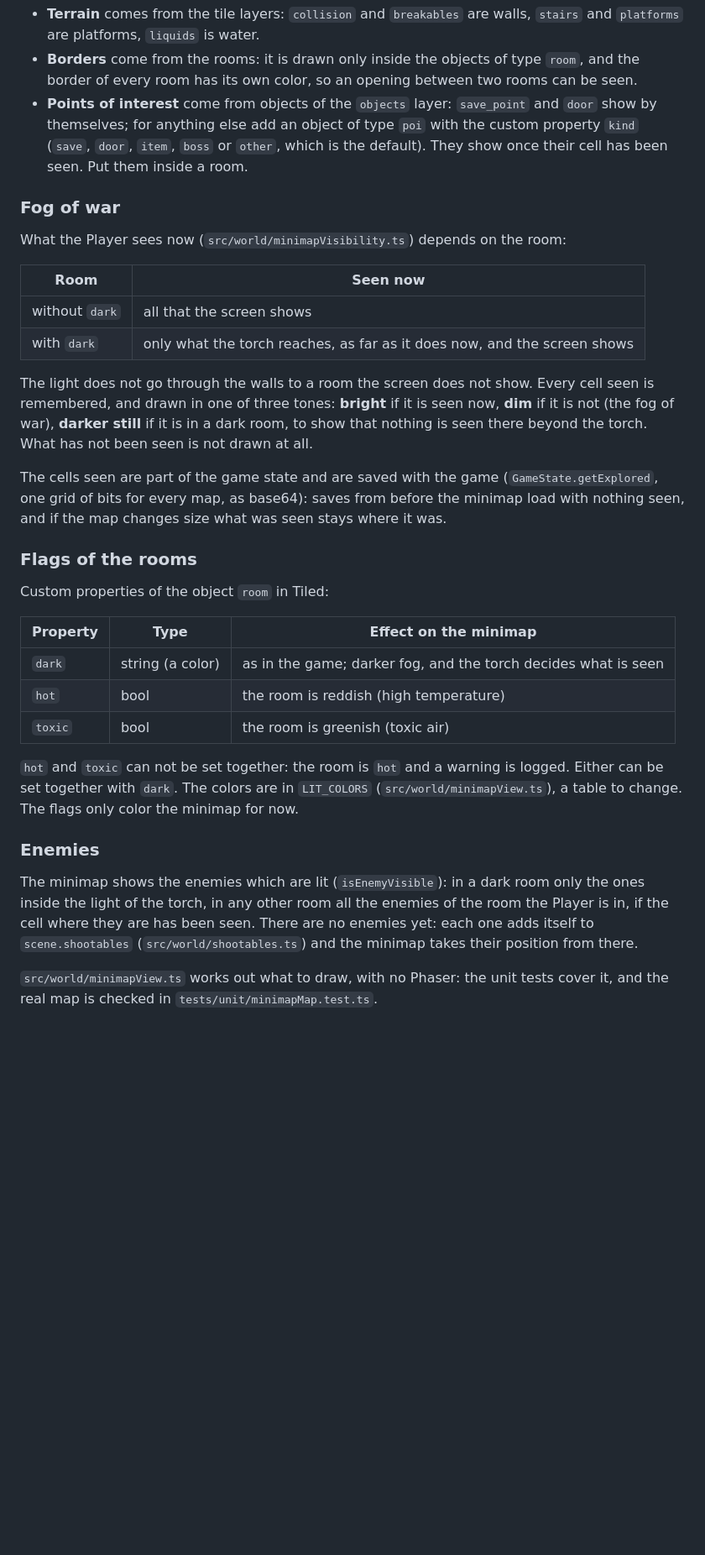
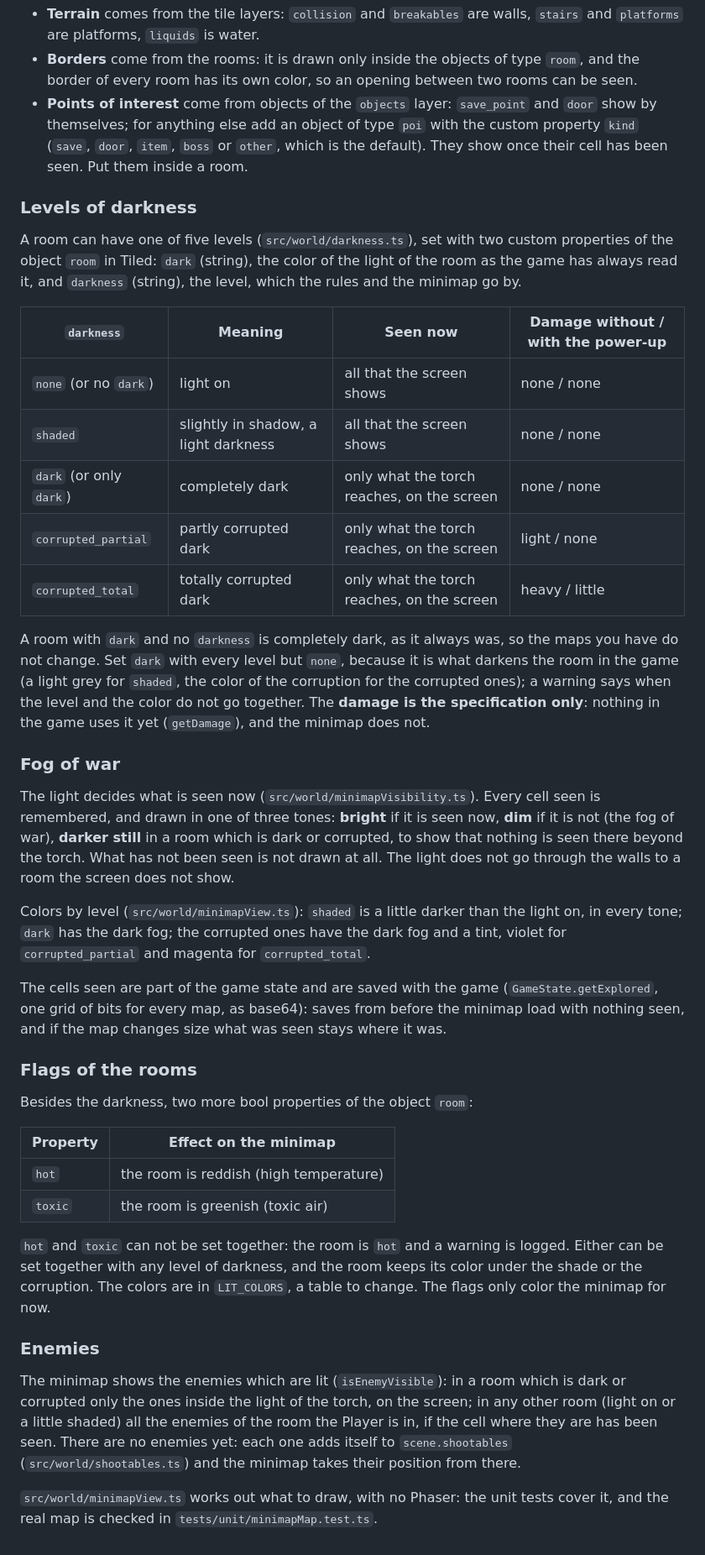
Before and after one commit to AbboDev/Torch, a Markdown page: README.md, the part around the change. Shown at 84% size. Drawn GitHub-style; blank space fills up the shorter version.

Commit message:
docs(map): describe the levels of darkness and their colors
The table of the levels, with what is seen and the damage specified, and the properties to set in
Tiled.

```diff
--- a/README.md
+++ b/README.md
@@ -355,18 +355,37 @@ when the map changes in Tiled:
   (`save`, `door`, `item`, `boss` or `other`, which is the default). They show once their cell has
   been seen. Put them inside a room.
 
+### Levels of darkness
+
+A room can have one of five levels (`src/world/darkness.ts`), set with two custom properties of the
+object `room` in Tiled: `dark` (string), the color of the light of the room as the game has always
+read it, and `darkness` (string), the level, which the rules and the minimap go by.
+
+| `darkness` | Meaning | Seen now | Damage without / with the power-up |
+| ---------- | ------- | -------- | ---------------------------------- |
+| `none` (or no `dark`) | light on | all that the screen shows | none / none |
+| `shaded` | slightly in shadow, a light darkness | all that the screen shows | none / none |
+| `dark` (or only `dark`) | completely dark | only what the torch reaches, on the screen | none / none |
+| `corrupted_partial` | partly corrupted dark | only what the torch reaches, on the screen | light / none |
+| `corrupted_total` | totally corrupted dark | only what the torch reaches, on the screen | heavy / little |
+
+A room with `dark` and no `darkness` is completely dark, as it always was, so the maps you have do not
+change. Set `dark` with every level but `none`, because it is what darkens the room in the game (a
+light grey for `shaded`, the color of the corruption for the corrupted ones); a warning says when
+the level and the color do not go together. The **damage is the specification only**: nothing in the
+game uses it yet (`getDamage`), and the minimap does not.
+
 ### Fog of war
 
-What the Player sees now (`src/world/minimapVisibility.ts`) depends on the room:
+The light decides what is seen now (`src/world/minimapVisibility.ts`). Every cell seen is remembered,
+and drawn in one of three tones: **bright** if it is seen now, **dim** if it is not (the fog of war),
+**darker still** in a room which is dark or corrupted, to show that nothing is seen there beyond the
+torch. What has not been seen is not drawn at all. The light does not go through the walls to a room
+the screen does not show.
 
-| Room | Seen now |
-| ---- | -------- |
-| without `dark` | all that the screen shows |
-| with `dark` | only what the torch reaches, as far as it does now, and the screen shows |
-
-The light does not go through the walls to a room the screen does not show. Every cell seen is remembered, and drawn in one of three tones: **bright** if it is seen now, **dim** if
-it is not (the fog of war), **darker still** if it is in a dark room, to show that nothing is seen there
-beyond the torch. What has not been seen is not drawn at all.
+Colors by level (`src/world/minimapView.ts`): `shaded` is a little darker than the light on, in every
+tone; `dark` has the dark fog; the corrupted ones have the dark fog and a tint, violet for
+`corrupted_partial` and magenta for `corrupted_total`.
 
 The cells seen are part of the game state and are saved with the game (`GameState.getExplored`, one
 grid of bits for every map, as base64): saves from before the minimap load with nothing seen, and if the
@@ -374,23 +393,22 @@ map changes size what was seen stays where it was.
 
 ### Flags of the rooms
 
-Custom properties of the object `room` in Tiled:
+Besides the darkness, two more bool properties of the object `room`:
 
-| Property | Type | Effect on the minimap |
-| -------- | ---- | --------------------- |
-| `dark` | string (a color) | as in the game; darker fog, and the torch decides what is seen |
-| `hot` | bool | the room is reddish (high temperature) |
-| `toxic` | bool | the room is greenish (toxic air) |
+| Property | Effect on the minimap |
+| -------- | --------------------- |
+| `hot` | the room is reddish (high temperature) |
+| `toxic` | the room is greenish (toxic air) |
 
 `hot` and `toxic` can not be set together: the room is `hot` and a warning is logged. Either can be set
-together with `dark`. The colors are in `LIT_COLORS` (`src/world/minimapView.ts`), a table to change.
-The flags only color the minimap for now.
+together with any level of darkness, and the room keeps its color under the shade or the corruption.
+The colors are in `LIT_COLORS`, a table to change. The flags only color the minimap for now.
 
 ### Enemies
 
-The minimap shows the enemies which are lit (`isEnemyVisible`): in a dark room only the ones inside the
-light of the torch, in any other room all the enemies of the room the Player is in, if the cell where
-they are has been seen. There are no enemies yet: each one adds itself to `scene.shootables`
+The minimap shows the enemies which are lit (`isEnemyVisible`): in a room which is dark or corrupted
+only the ones inside the light of the torch, on the screen; in any other room (light on or a little
+shaded) all the enemies of the room the Player is in, if the cell where they are has been seen. There are no enemies yet: each one adds itself to `scene.shootables`
 (`src/world/shootables.ts`) and the minimap takes their position from there.
 
 `src/world/minimapView.ts` works out what to draw, with no Phaser: the unit tests cover it, and the
```
